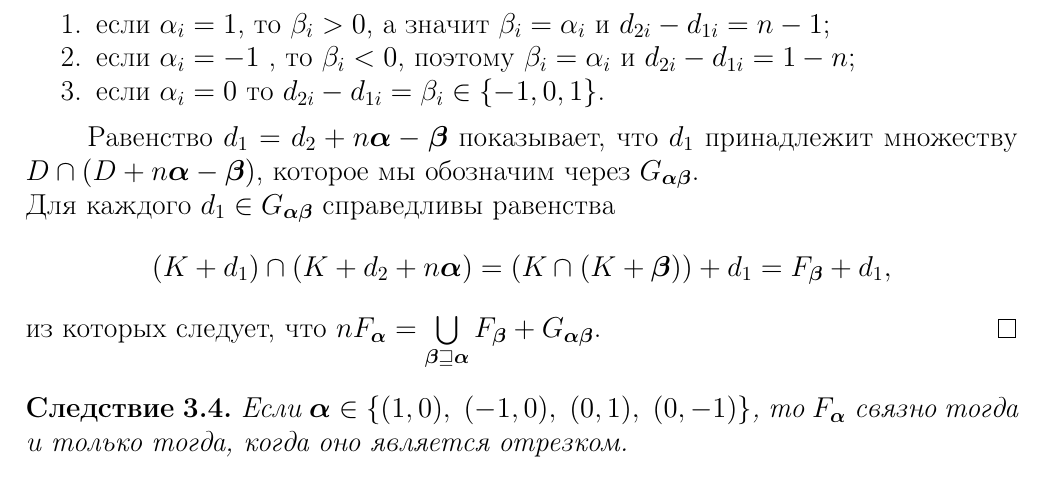
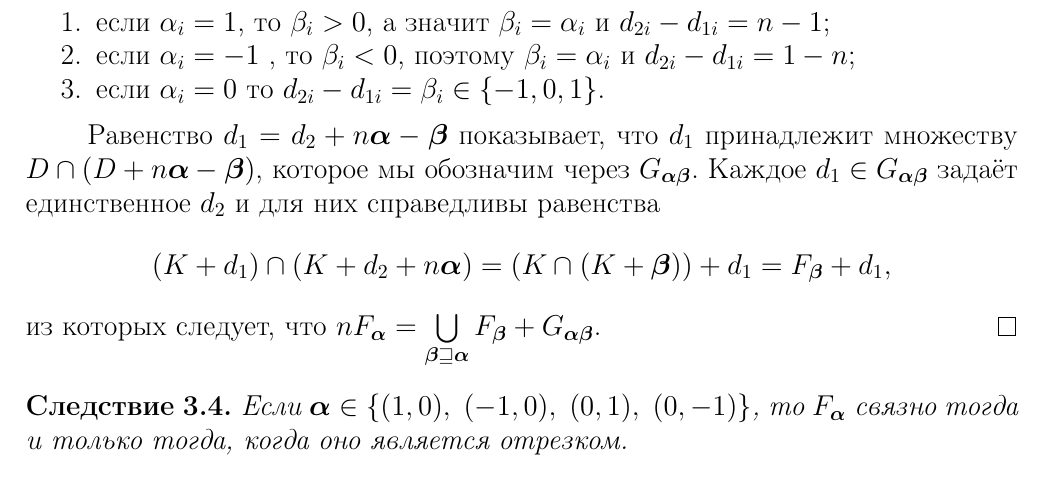
Before and after one commit to dimalek97/Drozdov-Phd-Dissertation, a LaTeX thesis (qualification-work.tex, which reads qualification-work/part3qw.tex): part of page 56 of 81, cut so that both start at the same text. Compiled offline with pdfLaTeX.

Commit message:
Update part3qw.tex

```diff
--- a/qualification-work/part3qw.tex
+++ b/qualification-work/part3qw.tex
@@ -177,8 +177,10 @@ $$d_{2i}-d_{1i}+n\al_i=\be_i.$$
 %{\bf По Определению \ref{Aorder}, при $\bmb\sqsupseteq\bma$ существует три возможных варианта $\bmb$ если $0\in\{\al_1,\al_2\}$.}\\
 %Если в $\bma$ одна из координат равна $0$, то есть $P_\bma$ --- ребро квадрата $P$, то существует три таких $\bmb$, что $\bmb\sqsupseteq\bma$
 % Если $\bma$ --- индекс ребра, то существует три таких $\bmb$, что $\bmb\sqsupseteq\bma$.
-Равенство $d_1=d_2+n\bma-\bmb$ показывает, что $d_1$ принадлежит множеству $D\cap(D+n\bma-\bmb)$, которое мы обозначим через $G_{\bma\bmb}$.\\
-Для каждого $d_1\in G_{\bma\bmb}$ справедливы равенства $$(K+d_1)\cap (K+d_2+n\bma)= (K\cap(K+\bmb))+d_1= F_\bmb+d_1,$$ из которых следует, что $nF_\bma= \bigcup\limits_{\bmb\sqsupseteq\bma} {F_\bmb+G_{\bma\bmb}}$.
+Равенство $d_1=d_2+n\bma-\bmb$ показывает, что $d_1$ принадлежит множеству $D\cap(D+n\bma-\bmb)$, которое мы обозначим через $G_{\bma\bmb}$.
+Каждое $d_1\in G_{\bma\bmb}$ задаёт единственное $d_2$ и для них справедливы равенства
+$$(K+d_1)\cap (K+d_2+n\bma)= (K\cap(K+\bmb))+d_1= F_\bmb+d_1,$$
+из которых следует, что $nF_\bma= \bigcup\limits_{\bmb\sqsupseteq\bma} {F_\bmb+G_{\bma\bmb}}$.
 \end{proof}
 
 \begin{corollary}
```
